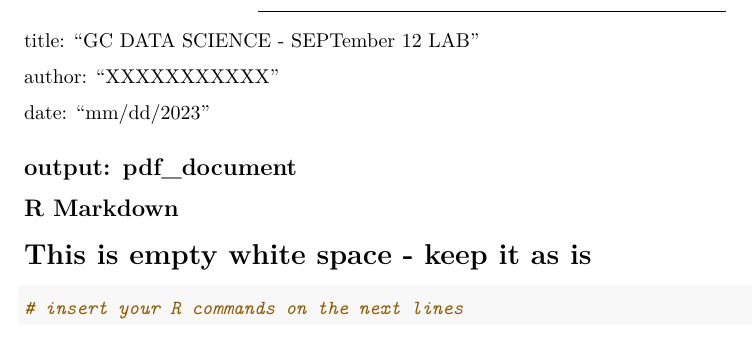
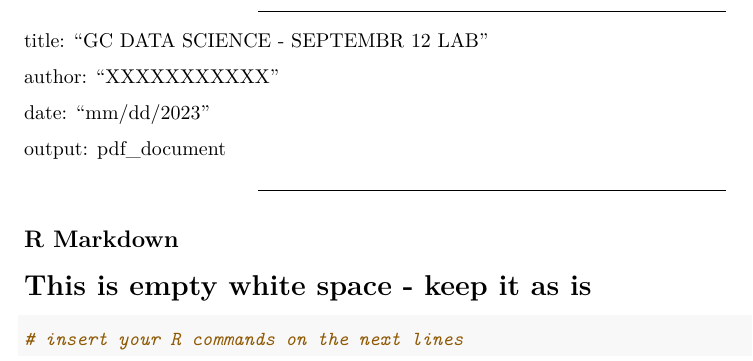
Before and after one commit to mdschochgc/GCTest, an R Markdown document (data/Sep12_23.Rmd): part of the page, cut so that both start at the same text. Rendered offline with R 4.5, knitr and Pandoc, then LaTeX, with nearby package versions; some code elsewhere in the file could not run offline.

Commit message:
Add files via upload

````diff
--- a/data/Sep12_23.Rmd
+++ b/data/Sep12_23.Rmd
@@ -1,31 +1,36 @@
 ---
 
-
-
-title: "GC DATA SCIENCE - SEPTember 12 LAB "
+title: "GC DATA SCIENCE - SEPTEMBR 12  LAB "
 
 
 
 author: "XXXXXXXXXXX"
 
 
-
 date: "mm/dd/2023"
 
 
+
 output: pdf_document
+
 ---
+
+
+
 
 
 
 ```{r setup, include=FALSE}
 
+
+
 knitr::opts_chunk$set(echo = TRUE,fig.height = 9 ,fig.width = 11)
 
 
-```
 
 
+
+```
 ## R Markdown
 
 
````
Also changed, not shown: data/Sep12_23.Rmd (9 more changed lines).
